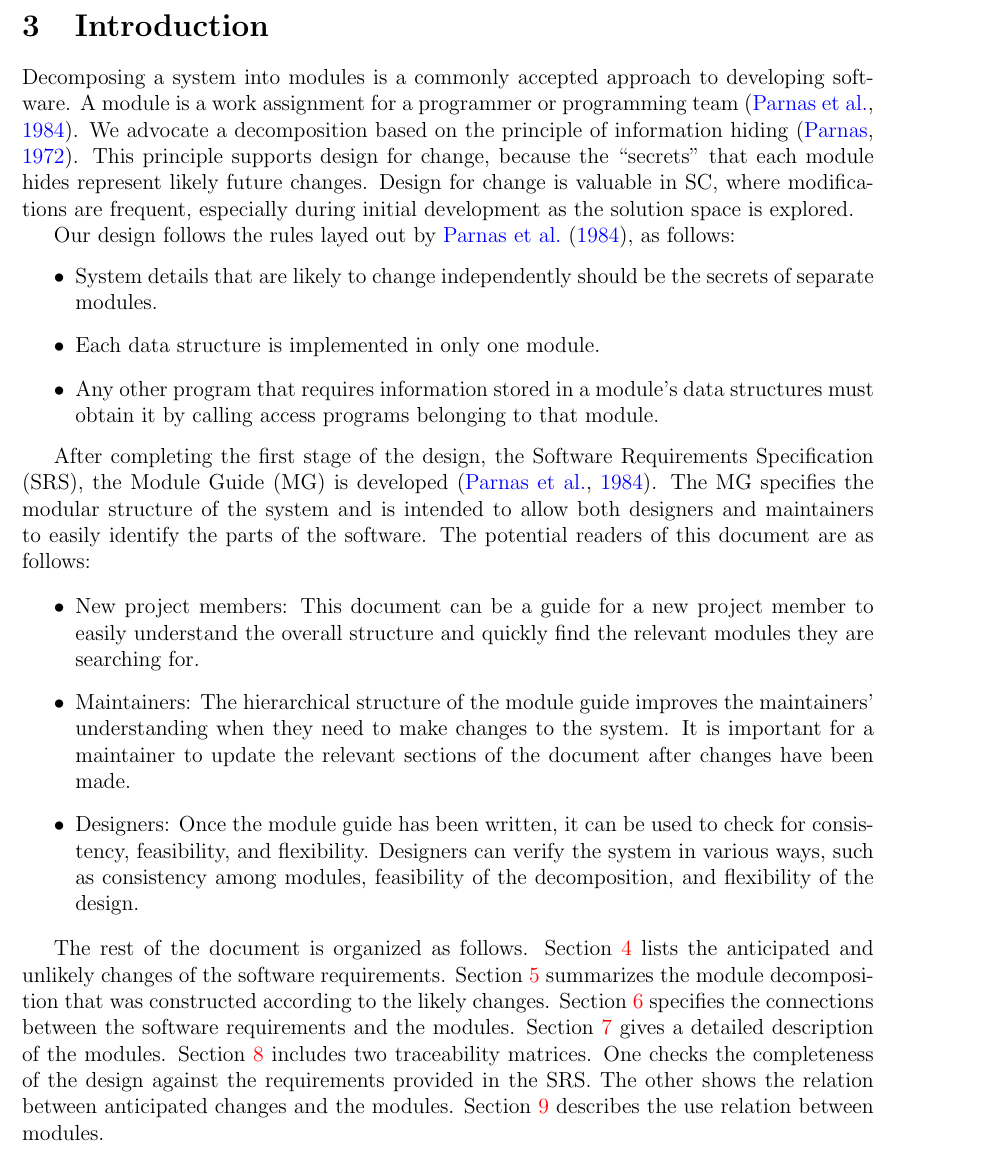
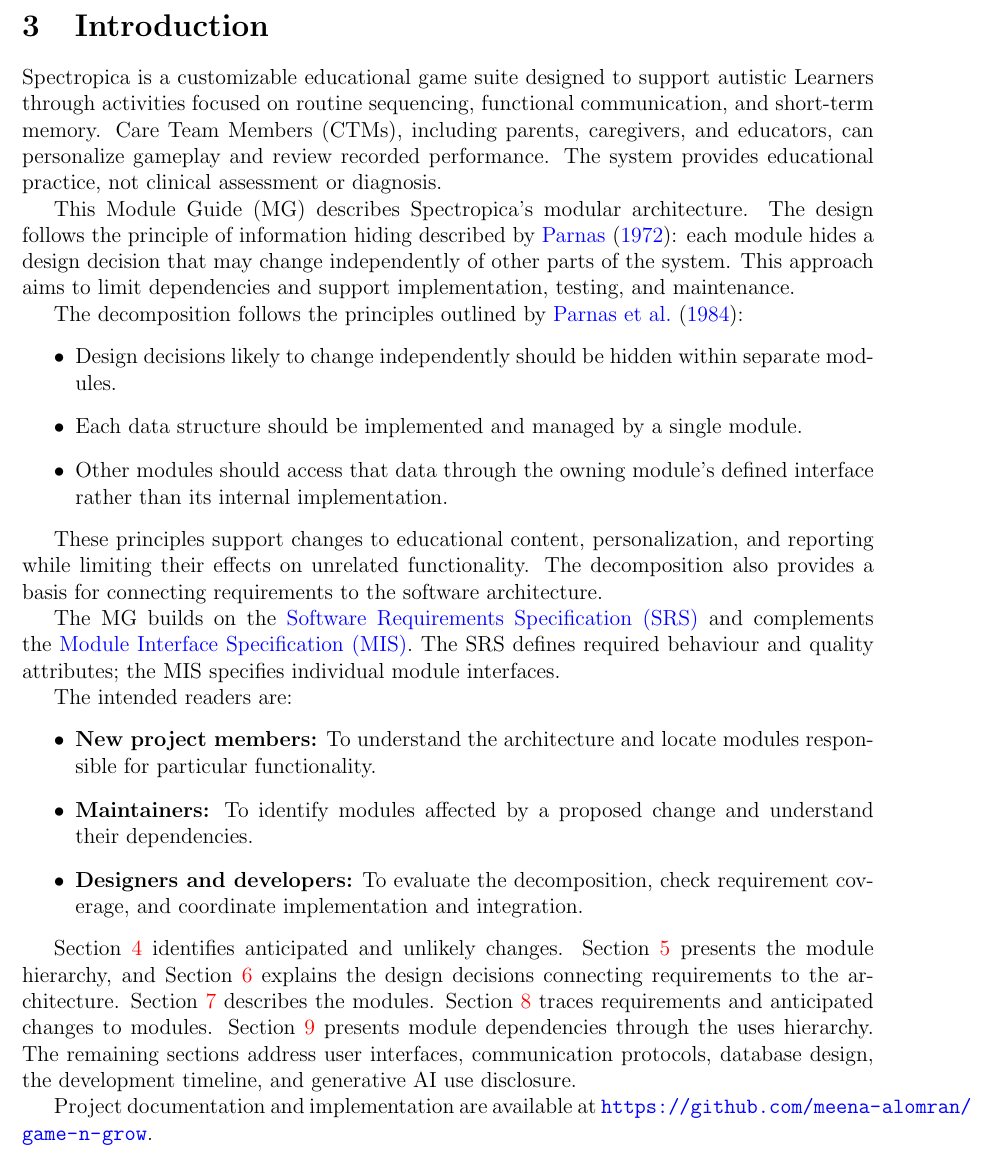
Before and after one commit to meena-alomran/game-n-grow, a LaTeX document (docs/Design/SoftArchitecture/MG.tex): part of page 6 of 14, cut so that both start at the same text. Compiled offline with pdfLaTeX; a LaTeX package or settings file that is missing is left out.

Commit message:
Write the Module Guide introduction
Closes #103

```diff
--- a/docs/Design/SoftArchitecture/MG.tex
+++ b/docs/Design/SoftArchitecture/MG.tex
@@ -92,54 +92,65 @@ This section records information for easy reference.
 
 \section{Introduction}
 
-Decomposing a system into modules is a commonly accepted approach to developing
-software.  A module is a work assignment for a programmer or programming
-team~\citep{ParnasEtAl1984}.  We advocate a decomposition
-based on the principle of information hiding~\citep{Parnas1972a}.  This
-principle supports design for change, because the ``secrets'' that each module
-hides represent likely future changes.  Design for change is valuable in SC,
-where modifications are frequent, especially during initial development as the
-solution space is explored.
+Spectropica is a customizable educational game suite designed to support
+autistic Learners through activities focused on routine sequencing,
+functional communication, and short-term memory. Care Team Members (CTMs),
+including parents, caregivers, and educators, can personalize gameplay
+and review recorded performance. The system provides educational practice,
+not clinical assessment or diagnosis.
 
-Our design follows the rules layed out by \citet{ParnasEtAl1984}, as follows:
+This Module Guide (MG) describes Spectropica's modular architecture. The
+design follows the principle of information hiding described by
+\citet{Parnas1972a}: each module hides a design decision that may change
+independently of other parts of the system. This approach aims to limit
+dependencies and support implementation, testing, and maintenance.
+
+The decomposition follows the principles outlined by
+\citet{ParnasEtAl1984}:
 \begin{itemize}
-\item System details that are likely to change independently should be the
-  secrets of separate modules.
-\item Each data structure is implemented in only one module.
-\item Any other program that requires information stored in a module's data
-  structures must obtain it by calling access programs belonging to that module.
+  \item Design decisions likely to change independently should be
+    hidden within separate modules.
+  \item Each data structure should be implemented and managed by a
+    single module.
+  \item Other modules should access that data through the owning
+    module's defined interface rather than its internal implementation.
 \end{itemize}
 
-After completing the first stage of the design, the Software Requirements
-Specification (SRS), the Module Guide (MG) is developed~\citep{ParnasEtAl1984}. The MG
-specifies the modular structure of the system and is intended to allow both
-designers and maintainers to easily identify the parts of the software.  The
-potential readers of this document are as follows:
+These principles support changes to educational content, personalization,
+and reporting while limiting their effects on unrelated functionality.
+The decomposition also provides a basis for connecting requirements to
+the software architecture.
 
+The MG builds on the
+\href{https://github.com/meena-alomran/game-n-grow/blob/main/docs/SRS-IEEE/SRS.tex}
+  {Software Requirements Specification (SRS)} and complements the
+\href{https://github.com/meena-alomran/game-n-grow/blob/main/docs/Design/SoftDetailedDes/MIS.tex}
+  {Module Interface Specification (MIS)}. The SRS defines required behaviour
+and quality attributes; the MIS specifies individual module interfaces.
+
+The intended readers are:
 \begin{itemize}
-\item New project members: This document can be a guide for a new project member
-  to easily understand the overall structure and quickly find the
-  relevant modules they are searching for.
-\item Maintainers: The hierarchical structure of the module guide improves the
-  maintainers' understanding when they need to make changes to the system. It is
-  important for a maintainer to update the relevant sections of the document
-  after changes have been made.
-\item Designers: Once the module guide has been written, it can be used to
-  check for consistency, feasibility, and flexibility. Designers can verify the
-  system in various ways, such as consistency among modules, feasibility of the
-  decomposition, and flexibility of the design.
+  \item \textbf{New project members:} To understand the architecture
+    and locate modules responsible for particular functionality.
+  \item \textbf{Maintainers:} To identify modules affected by a
+    proposed change and understand their dependencies.
+  \item \textbf{Designers and developers:} To evaluate the
+    decomposition, check requirement coverage, and coordinate
+    implementation and integration.
 \end{itemize}
 
-The rest of the document is organized as follows. Section
-\ref{SecChange} lists the anticipated and unlikely changes of the software
-requirements. Section \ref{SecMH} summarizes the module decomposition that
-was constructed according to the likely changes. Section \ref{SecConnection}
-specifies the connections between the software requirements and the
-modules. Section \ref{SecMD} gives a detailed description of the
-modules. Section \ref{SecTM} includes two traceability matrices. One checks
-the completeness of the design against the requirements provided in the SRS. The
-other shows the relation between anticipated changes and the modules. Section
-\ref{SecUse} describes the use relation between modules.
+Section~\ref{SecChange} identifies anticipated and unlikely changes.
+Section~\ref{SecMH} presents the module hierarchy, and
+Section~\ref{SecConnection} explains the design decisions connecting
+requirements to the architecture. Section~\ref{SecMD} describes the
+modules. Section~\ref{SecTM} traces requirements and anticipated changes
+to modules. Section~\ref{SecUse} presents module dependencies through
+the uses hierarchy. The remaining sections address user interfaces,
+communication protocols, database design, the development timeline,
+and generative AI use disclosure.
+
+Project documentation and implementation are available at
+\url{https://github.com/meena-alomran/game-n-grow}.
 
 \section{Anticipated and Unlikely Changes} \label{SecChange}
 
```
